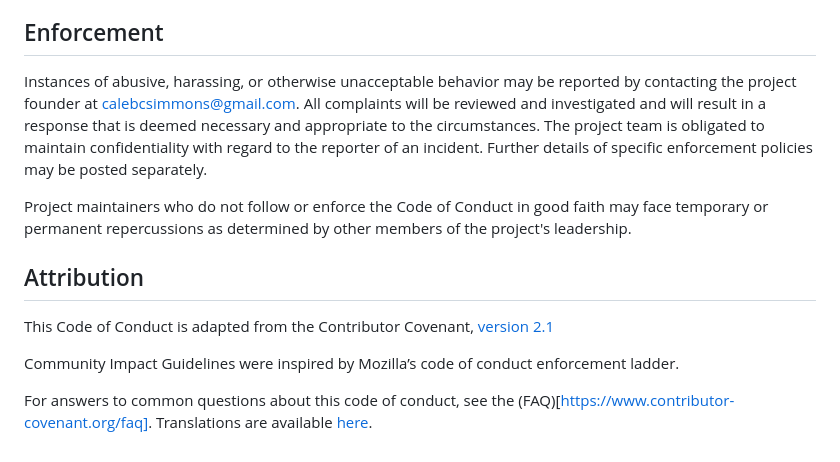
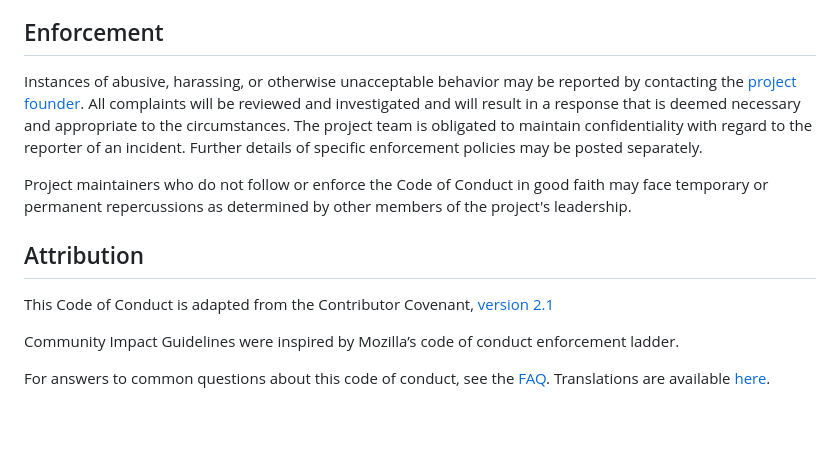
Before and after one commit to calebcsimmons/LeetHub_Sync, a Markdown page: .github/CODE_OF_CONDUCT.md, the part around the change. Rendered like a GitHub page; blank space fills up the shorter version.

```diff
--- a/.github/CODE_OF_CONDUCT.md
+++ b/.github/CODE_OF_CONDUCT.md
@@ -34,7 +34,7 @@ This Code of Conduct applies both within project spaces and in public spaces whe
 
 ## Enforcement
 
-Instances of abusive, harassing, or otherwise unacceptable behavior may be reported by contacting the project founder at calebcsimmons@gmail.com. All complaints will be reviewed and investigated and will result in a response that is deemed necessary and appropriate to the circumstances. The project team is obligated to maintain confidentiality with regard to the reporter of an incident. Further details of specific enforcement policies may be posted separately.
+Instances of abusive, harassing, or otherwise unacceptable behavior may be reported by contacting the [project founder](calebcsimmons@gmail.com). All complaints will be reviewed and investigated and will result in a response that is deemed necessary and appropriate to the circumstances. The project team is obligated to maintain confidentiality with regard to the reporter of an incident. Further details of specific enforcement policies may be posted separately.
 
 Project maintainers who do not follow or enforce the Code of Conduct in good faith may face temporary or permanent repercussions as determined by other members of the project's leadership.
 
@@ -44,4 +44,5 @@ This Code of Conduct is adapted from the Contributor Covenant, [version 2.1](htt
 
 Community Impact Guidelines were inspired by Mozilla’s code of conduct enforcement ladder.
 
-For answers to common questions about this code of conduct, see the (FAQ)[https://www.contributor-covenant.org/faq]. Translations are available [here](https://www.contributor-covenant.org/translations).
+For answers to common questions about this code of conduct, see the [FAQ](https://www.contributor-covenant.org/faq).
+Translations are available [here](https://www.contributor-covenant.org/translations).
```
